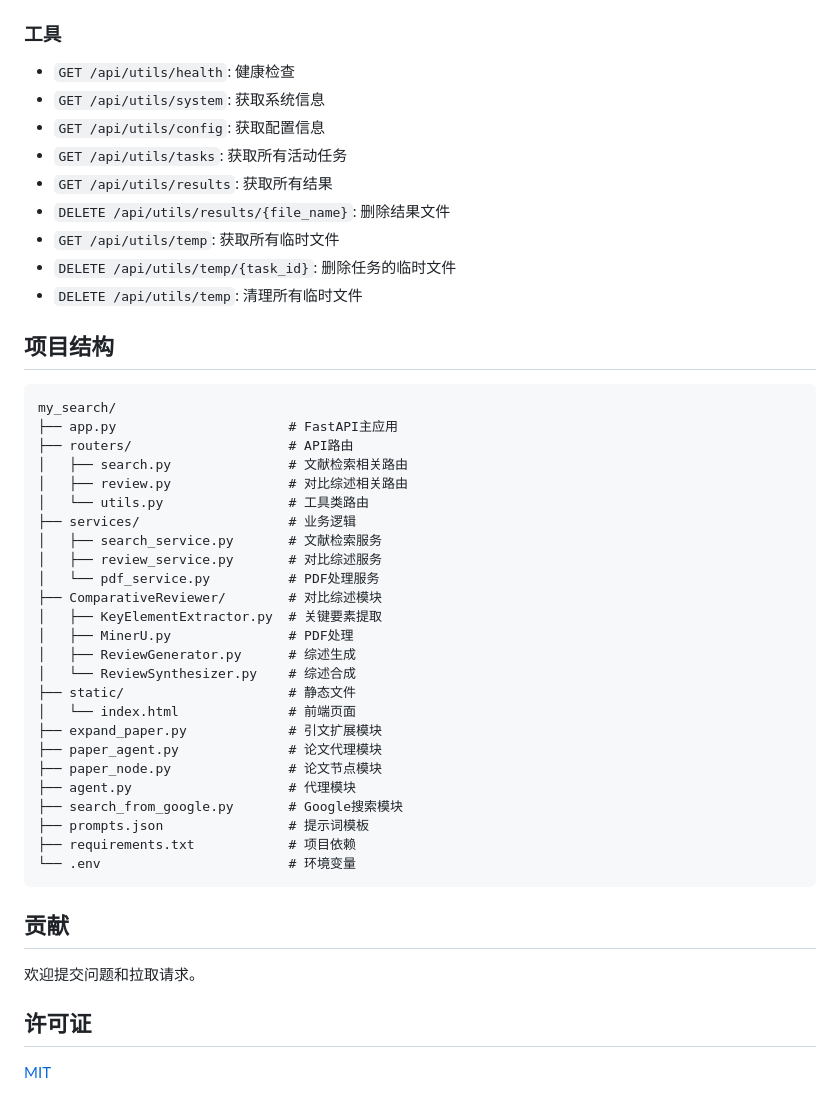
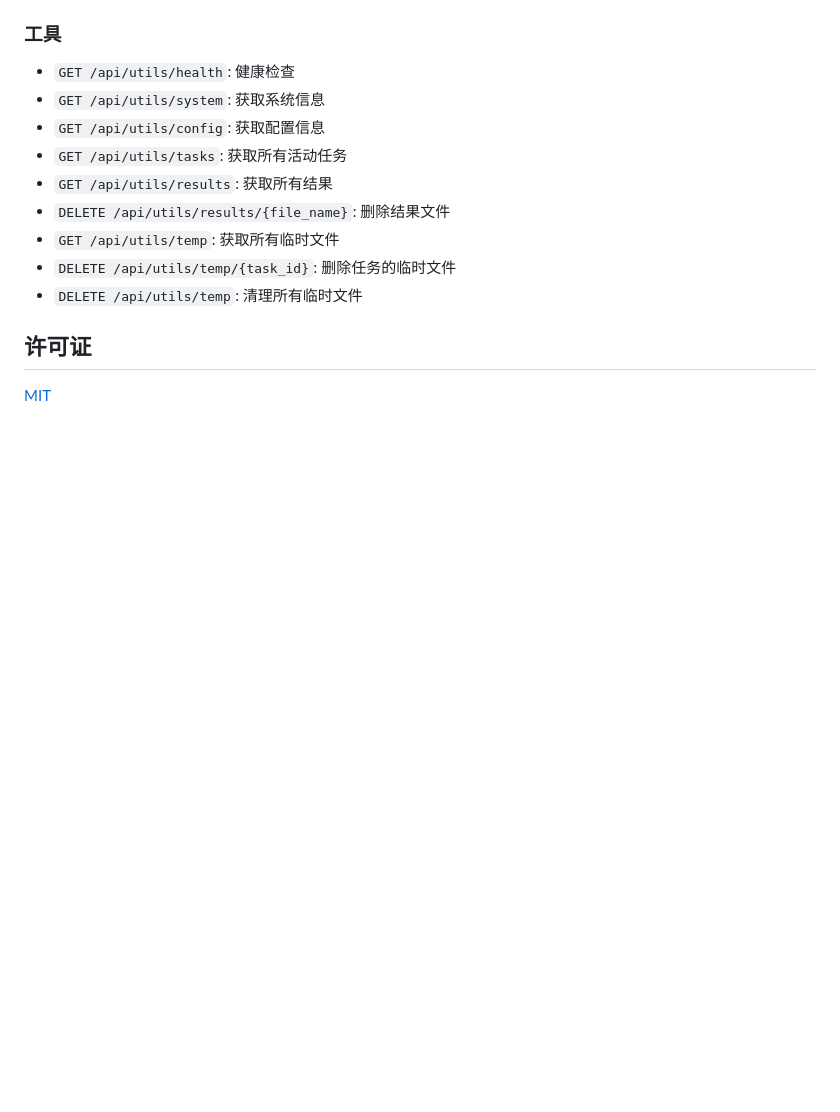
Before and after one commit to CYoungG06/AcademicExplorer, a Markdown page: README.md, the part around one of its changes. Drawn GitHub-style; blank space fills up the shorter version.

````diff
--- a/README.md
+++ b/README.md
@@ -121,40 +118,6 @@ uvicorn app:app --host 0.0.0.0 --port 8000 --reload
 - `DELETE /api/utils/temp/{task_id}`: 删除任务的临时文件
 - `DELETE /api/utils/temp`: 清理所有临时文件
 
-## 项目结构
-
-```
-my_search/
-├── app.py                      # FastAPI主应用
-├── routers/                    # API路由
-│   ├── search.py               # 文献检索相关路由
-│   ├── review.py               # 对比综述相关路由
-│   └── utils.py                # 工具类路由
-├── services/                   # 业务逻辑
-│   ├── search_service.py       # 文献检索服务
-│   ├── review_service.py       # 对比综述服务
-│   └── pdf_service.py          # PDF处理服务
-├── ComparativeReviewer/        # 对比综述模块
-│   ├── KeyElementExtractor.py  # 关键要素提取
-│   ├── MinerU.py               # PDF处理
-│   ├── ReviewGenerator.py      # 综述生成
-│   └── ReviewSynthesizer.py    # 综述合成
-├── static/                     # 静态文件
-│   └── index.html              # 前端页面
-├── expand_paper.py             # 引文扩展模块
-├── paper_agent.py              # 论文代理模块
-├── paper_node.py               # 论文节点模块
-├── agent.py                    # 代理模块
-├── search_from_google.py       # Google搜索模块
-├── prompts.json                # 提示词模板
-├── requirements.txt            # 项目依赖
-└── .env                        # 环境变量
-```
-
-## 贡献
-
-欢迎提交问题和拉取请求。
-
 ## 许可证
 
 [MIT](LICENSE)
````
Also changed, not shown: other parts of README.md (+22 -25 lines).
